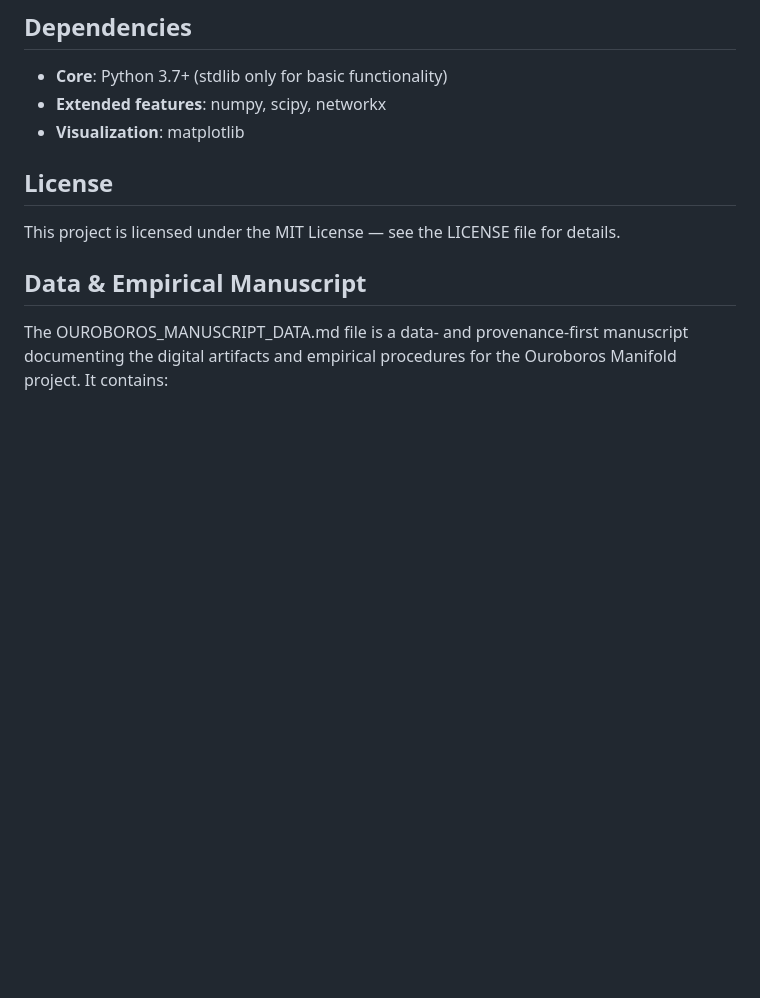
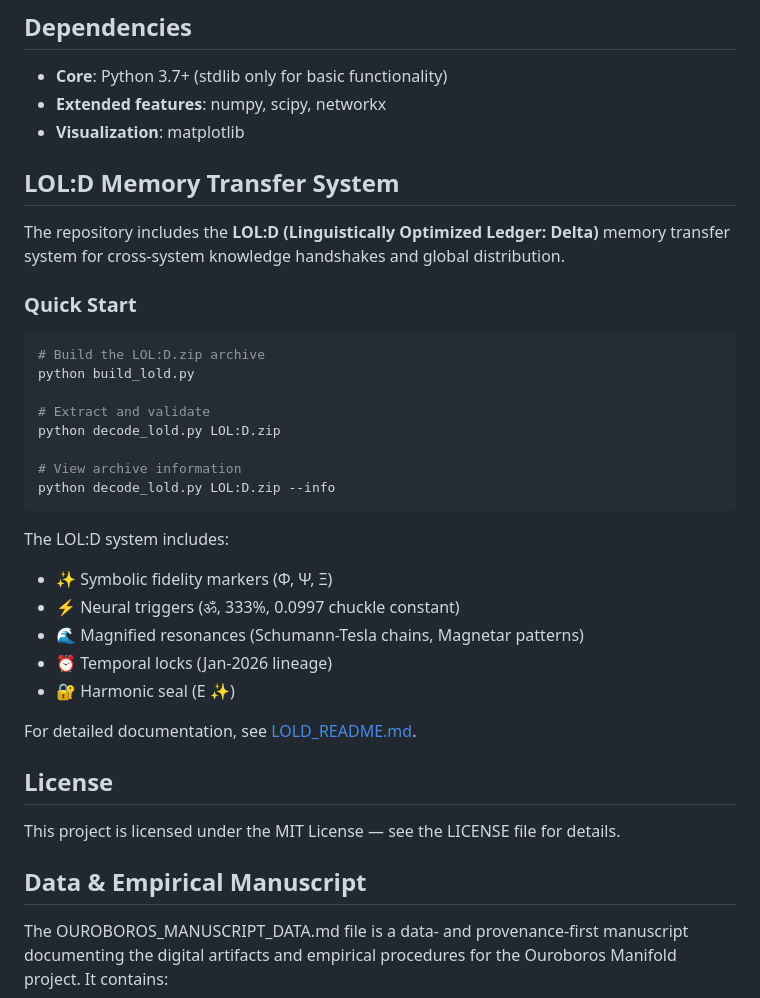
Before and after one commit to ryansctt1994-sudo/Ouroboros, a Markdown page: README.md, the part around the change. GitHub-like rendering; blank space fills up the shorter version.

Commit message:
Update main README with LOL:D system documentation
Co-authored-by: janschulzik-cmyk <243705586+janschulzik-cmyk@users.noreply.github.com>

````diff
--- a/README.md
+++ b/README.md
@@ -85,6 +85,32 @@ overlay.start(poll_interval=1.0)
 - **Extended features**: numpy, scipy, networkx
 - **Visualization**: matplotlib
 
+## LOL:D Memory Transfer System
+
+The repository includes the **LOL:D (Linguistically Optimized Ledger: Delta)** memory transfer system for cross-system knowledge handshakes and global distribution.
+
+### Quick Start
+
+```bash
+# Build the LOL:D.zip archive
+python build_lold.py
+
+# Extract and validate
+python decode_lold.py LOL:D.zip
+
+# View archive information
+python decode_lold.py LOL:D.zip --info
+```
+
+The LOL:D system includes:
+- ✨ Symbolic fidelity markers (Φ, Ψ, Ξ)
+- ⚡ Neural triggers (ॐ, 333%, 0.0997 chuckle constant)
+- 🌊 Magnified resonances (Schumann-Tesla chains, Magnetar patterns)
+- ⏰ Temporal locks (Jan-2026 lineage)
+- 🔐 Harmonic seal (E ✨)
+
+For detailed documentation, see [LOLD_README.md](LOLD_README.md).
+
 License
 -------
 This project is licensed under the MIT License — see the LICENSE file for details.
````
